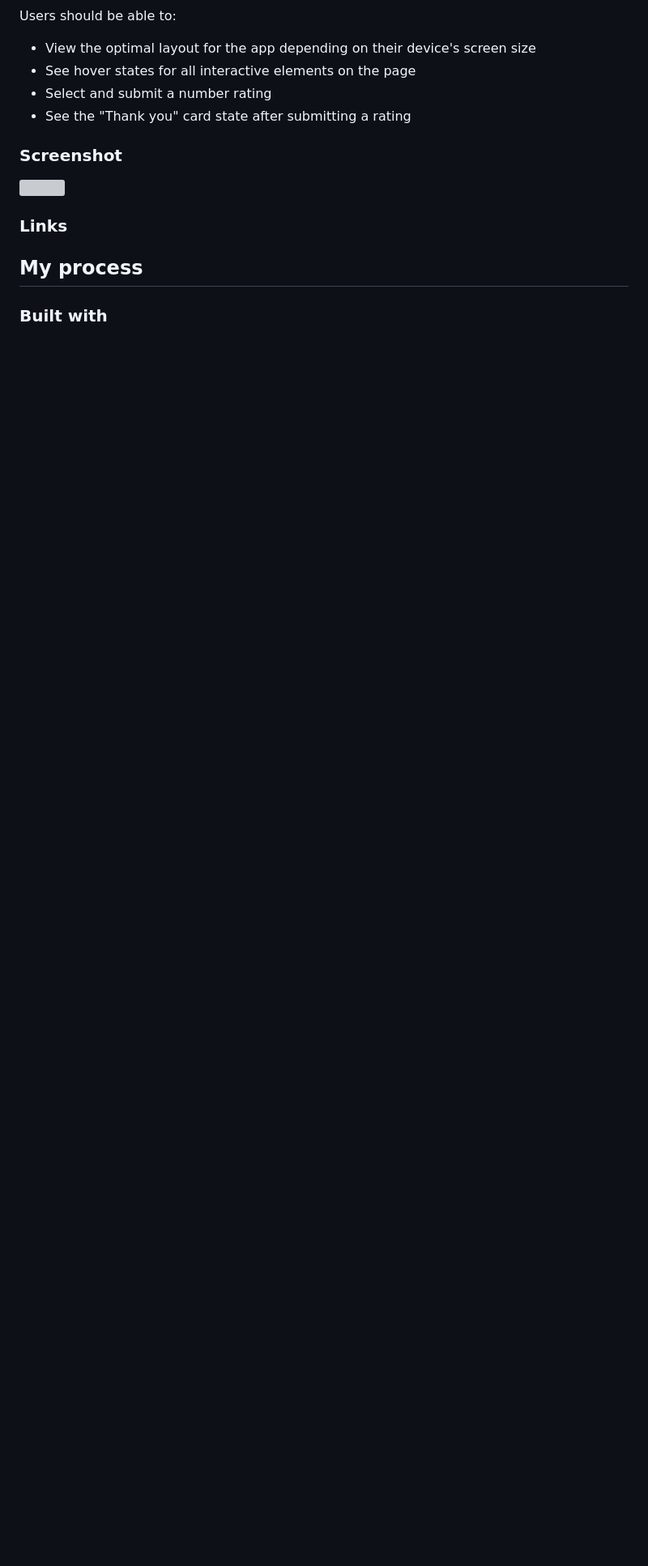
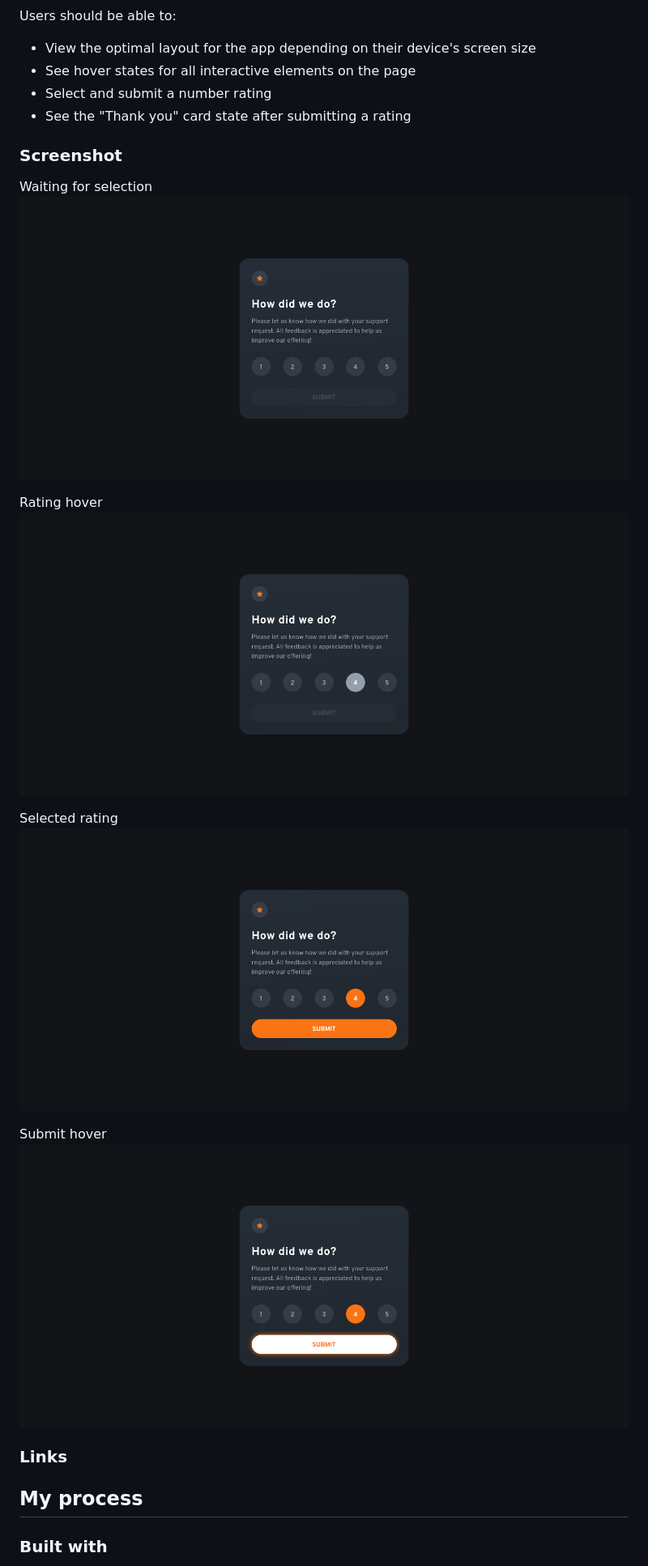
Before and after one commit to Lau-San/fm-interactive-rating-component, a Markdown page: README.md, the part around the change printed below. Shown: that part at 81% size. Rendered like a GitHub page; pictures changed too: screenshots/desktop-rating-hover.png (added), screenshots/desktop-rating-selected.png (added), screenshots/desktop-submit-hover.png (added); blank space fills up the shorter version; grey boxes are pictures that could not be loaded.

```diff
--- a/README.md
+++ b/README.md
@@ -31,7 +29,17 @@ Users should be able to:
 
 ### Screenshot
 
-![](./screenshot.jpg)
+Waiting for selection
+![](./screenshots/desktop.png)
+
+Rating hover
+![](./screenshots/desktop-rating-hover.png)
+
+Selected rating
+![](./screenshots/desktop-rating-selected.png)
+
+Submit hover
+![](./screenshots/desktop-submit-hover.png)
 
 ### Links
 
```
Also changed, not shown: other parts of README.md (+7 -7 lines), 5 other files.
